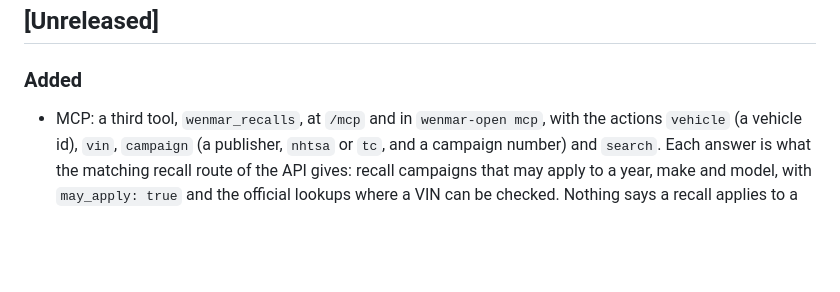
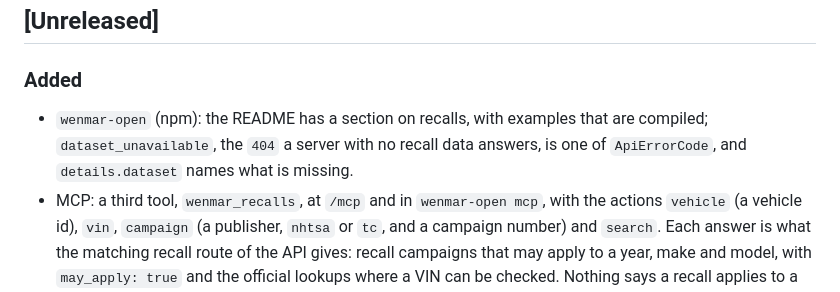
Before and after one commit to wenmar-pro/wenmar-open, a Markdown page: CHANGELOG.md, the part around the change. GitHub-like rendering; blank space fills up the shorter version.

Commit message:
docs: the npm client's recall documentation in the changelog
Co-Authored-By: Claude Haiku 5.5 <noreply@anthropic.com>

```diff
--- a/CHANGELOG.md
+++ b/CHANGELOG.md
@@ -6,6 +6,7 @@ All notable changes to this project are recorded here. The format follows [Keep
 
 ### Added
 
+- `wenmar-open` (npm): the README has a section on recalls, with examples that are compiled; `dataset_unavailable`, the `404` a server with no recall data answers, is one of `ApiErrorCode`, and `details.dataset` names what is missing.
 - MCP: a third tool, `wenmar_recalls`, at `/mcp` and in `wenmar-open mcp`, with the actions `vehicle` (a vehicle id), `vin`, `campaign` (a publisher, `nhtsa` or `tc`, and a campaign number) and `search`. Each answer is what the matching recall route of the API gives: recall campaigns that may apply to a year, make and model, with `may_apply: true` and the official lookups where a VIN can be checked. Nothing says a recall applies to a VIN. A server with no recall data answers the tool with an error result carrying the API's `dataset_unavailable` error. `wenmar-open mcp` answers it from the hosted API; from the local data file it answers `dataset_unavailable` and says to run `wenmar-open data pull --shop`.
 - Pages on what the law asks of a repair shop in each Canadian province and territory, at `/rules/canada` and `/rules/canada/{code}`: written estimates, authorisation, going over an estimate, warranty, invoices, old parts, winter tires, inspections and environmental fees. Every rule is in `data/rules/canada.toml` with its source and the day it was read, the build refuses a malformed file, and a province shows nothing until every topic has a source. No province is filled in yet: each page says "Not yet checked".
 - The wire gauge calculator, at `/tools/wire-gauge`: the voltage drop of each gauge for a current and a length at 12 V or 24 V, and the thinnest wire that stays within the drop allowed. The resistance of each gauge is in `data/reference/wire-resistance.toml` with its source and the day it was read; until it is checked the page says "Not yet checked" and works nothing out.
```
